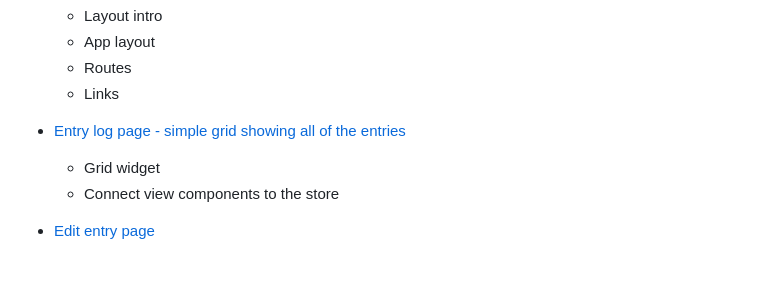
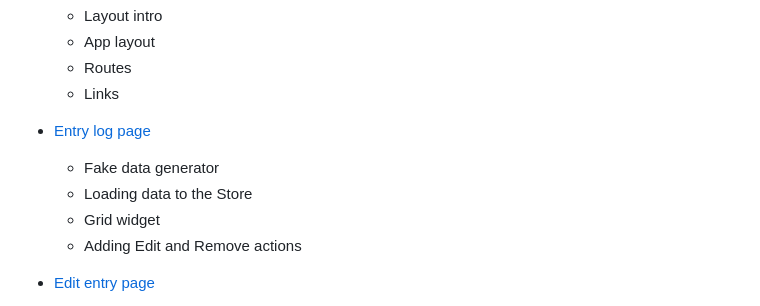
Before and after one commit to codaxy/cxjs-home-expenses-app-tutorial, a Markdown page: README.md, the part around the change. Drawn GitHub-style; blank space fills up the shorter version.

Commit message:
Finish Entry log

```diff
--- a/README.md
+++ b/README.md
@@ -35,9 +35,11 @@ If you get stuck, our CxJS slack channel is a great way to get quick help. Also,
     * Routes
     * Links
 
-* [Entry log page - simple grid showing all of the entries](tutorial/entry-log.md)
+* [Entry log page](tutorial/entry-log.md)
+   * Fake data generator
+   * Loading data to the Store
    * Grid widget
-   * Connect view components to the store
+   * Adding Edit and Remove actions
 
 * [Edit entry page](tutorial/edit-entry.md)
    * Route parameters + Sandbox (edit entry example)
```
Also changed, not shown: tutorial/screenshots/grid-with-actions-column.PNG (added), 1 other file.
